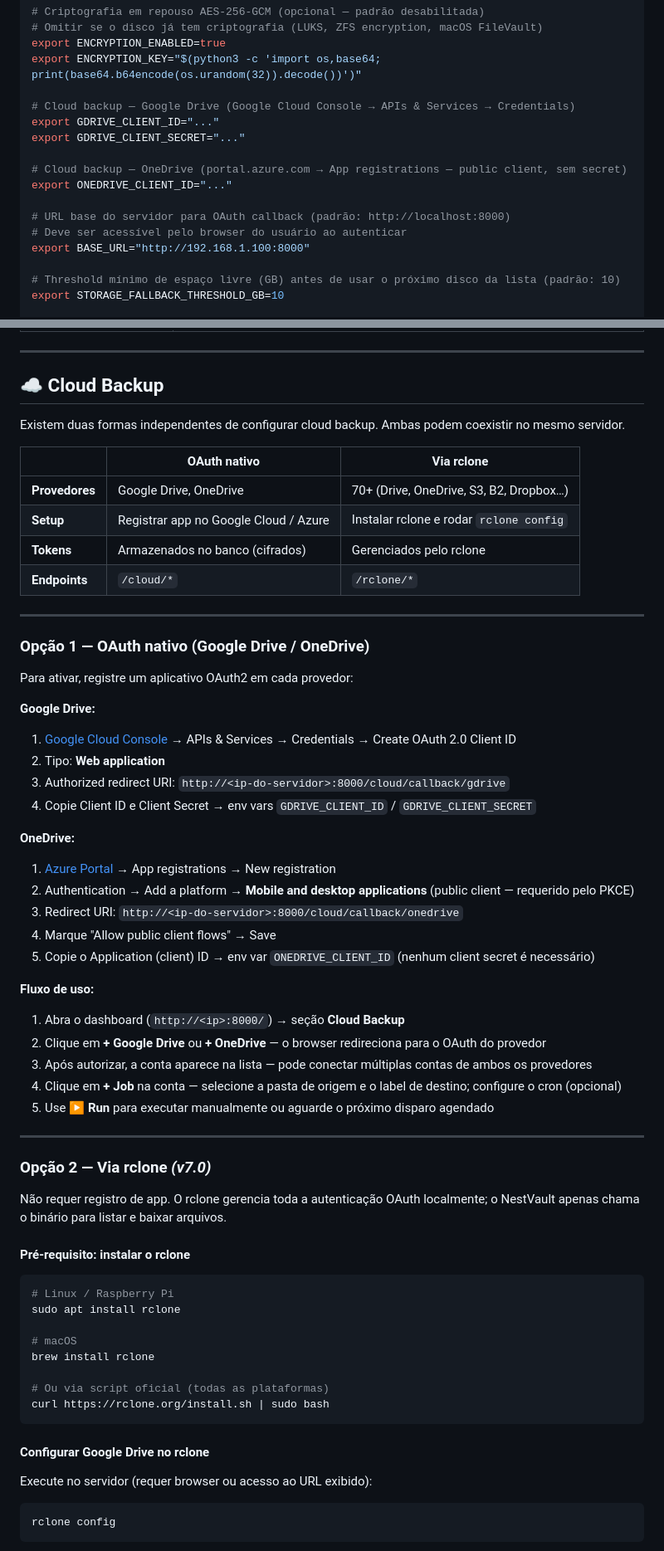
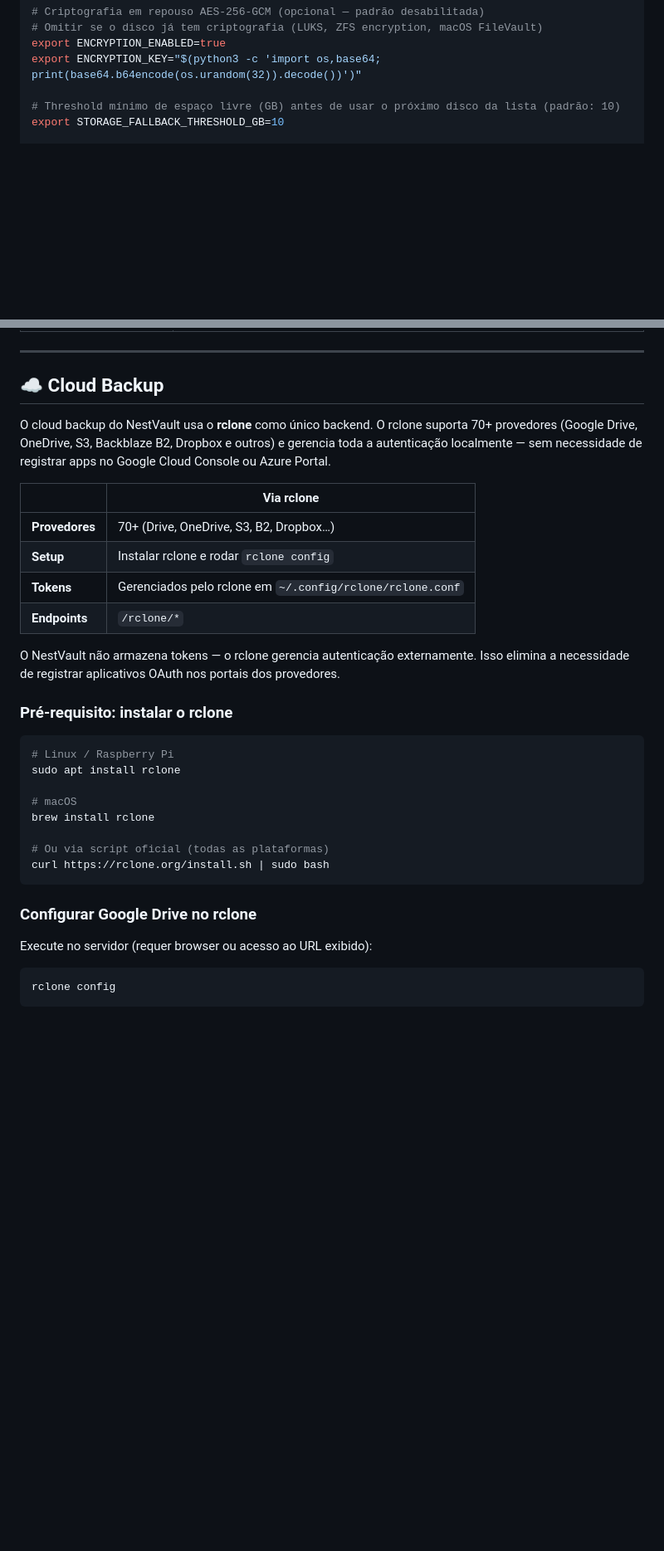
Before and after one commit to vcmilani/NestVault, a Markdown page: README.md, 2 parts joined by grey strips. Shown at 83% size. Drawn GitHub-style; blank space fills up the shorter version.

````diff
--- a/README.md
+++ b/README.md
@@ -338,17 +347,6 @@ export REPLICATION_FACTOR=2
 export ENCRYPTION_ENABLED=true
 export ENCRYPTION_KEY="$(python3 -c 'import os,base64; print(base64.b64encode(os.urandom(32)).decode())')"
 
-# Cloud backup — Google Drive (Google Cloud Console → APIs & Services → Credentials)
-export GDRIVE_CLIENT_ID="..."
-export GDRIVE_CLIENT_SECRET="..."
-
-# Cloud backup — OneDrive (portal.azure.com → App registrations — public client, sem secret)
-export ONEDRIVE_CLIENT_ID="..."
-
-# URL base do servidor para OAuth callback (padrão: http://localhost:8000)
-# Deve ser acessível pelo browser do usuário ao autenticar
-export BASE_URL="http://192.168.1.100:8000"
-
 # Threshold mínimo de espaço livre (GB) antes de usar o próximo disco da lista (padrão: 10)
 export STORAGE_FALLBACK_THRESHOLD_GB=10
 
@@ -1052,49 +1034,18 @@ pytest tests/ --cov=server --cov-report=term-missing
 
 ## ☁️ Cloud Backup
 
-Existem duas formas independentes de configurar cloud backup. Ambas podem coexistir no mesmo servidor.
-
-| | OAuth nativo | Via rclone |
-|---|---|---|
-| **Provedores** | Google Drive, OneDrive | 70+ (Drive, OneDrive, S3, B2, Dropbox…) |
-| **Setup** | Registrar app no Google Cloud / Azure | Instalar rclone e rodar `rclone config` |
-| **Tokens** | Armazenados no banco (cifrados) | Gerenciados pelo rclone |
-| **Endpoints** | `/cloud/*` | `/rclone/*` |
-
----
-
-### Opção 1 — OAuth nativo (Google Drive / OneDrive)
-
-Para ativar, registre um aplicativo OAuth2 em cada provedor:
-
-**Google Drive:**
-1. [Google Cloud Console](https://console.cloud.google.com/) → APIs & Services → Credentials → Create OAuth 2.0 Client ID
-2. Tipo: **Web application**
-3. Authorized redirect URI: `http://<ip-do-servidor>:8000/cloud/callback/gdrive`
-4. Copie Client ID e Client Secret → env vars `GDRIVE_CLIENT_ID` / `GDRIVE_CLIENT_SECRET`
-
-**OneDrive:**
-1. [Azure Portal](https://portal.azure.com/) → App registrations → New registration
-2. Authentication → Add a platform → **Mobile and desktop applications** (public client — requerido pelo PKCE)
-3. Redirect URI: `http://<ip-do-servidor>:8000/cloud/callback/onedrive`
-4. Marque "Allow public client flows" → Save
-5. Copie o Application (client) ID → env var `ONEDRIVE_CLIENT_ID` (nenhum client secret é necessário)
-
-**Fluxo de uso:**
-
-1. Abra o dashboard (`http://<ip>:8000/`) → seção **Cloud Backup**
-2. Clique em **+ Google Drive** ou **+ OneDrive** — o browser redireciona para o OAuth do provedor
-3. Após autorizar, a conta aparece na lista — pode conectar múltiplas contas de ambos os provedores
-4. Clique em **+ Job** na conta — selecione a pasta de origem e o label de destino; configure o cron (opcional)
-5. Use **▶ Run** para executar manualmente ou aguarde o próximo disparo agendado
-
----
-
-### Opção 2 — Via rclone *(v7.0)*
-
-Não requer registro de app. O rclone gerencia toda a autenticação OAuth localmente; o NestVault apenas chama o binário para listar e baixar arquivos.
-
-#### Pré-requisito: instalar o rclone
+O cloud backup do NestVault usa o **rclone** como único backend. O rclone suporta 70+ provedores (Google Drive, OneDrive, S3, Backblaze B2, Dropbox e outros) e gerencia toda a autenticação localmente — sem necessidade de registrar apps no Google Cloud Console ou Azure Portal.
+
+| | Via rclone |
+|---|---|
+| **Provedores** | 70+ (Drive, OneDrive, S3, B2, Dropbox…) |
+| **Setup** | Instalar rclone e rodar `rclone config` |
+| **Tokens** | Gerenciados pelo rclone em `~/.config/rclone/rclone.conf` |
+| **Endpoints** | `/rclone/*` |
+
+O NestVault não armazena tokens — o rclone gerencia autenticação externamente. Isso elimina a necessidade de registrar aplicativos OAuth nos portais dos provedores.
+
+### Pré-requisito: instalar o rclone
 
 ```bash
 # Linux / Raspberry Pi
@@ -1107,7 +1058,7 @@ brew install rclone
 curl https://rclone.org/install.sh | sudo bash
 ```
 
-#### Configurar Google Drive no rclone
+### Configurar Google Drive no rclone
 
 Execute no servidor (requer browser ou acesso ao URL exibido):
 
````
Also changed, not shown: other parts of README.md (+94 -93 lines).
